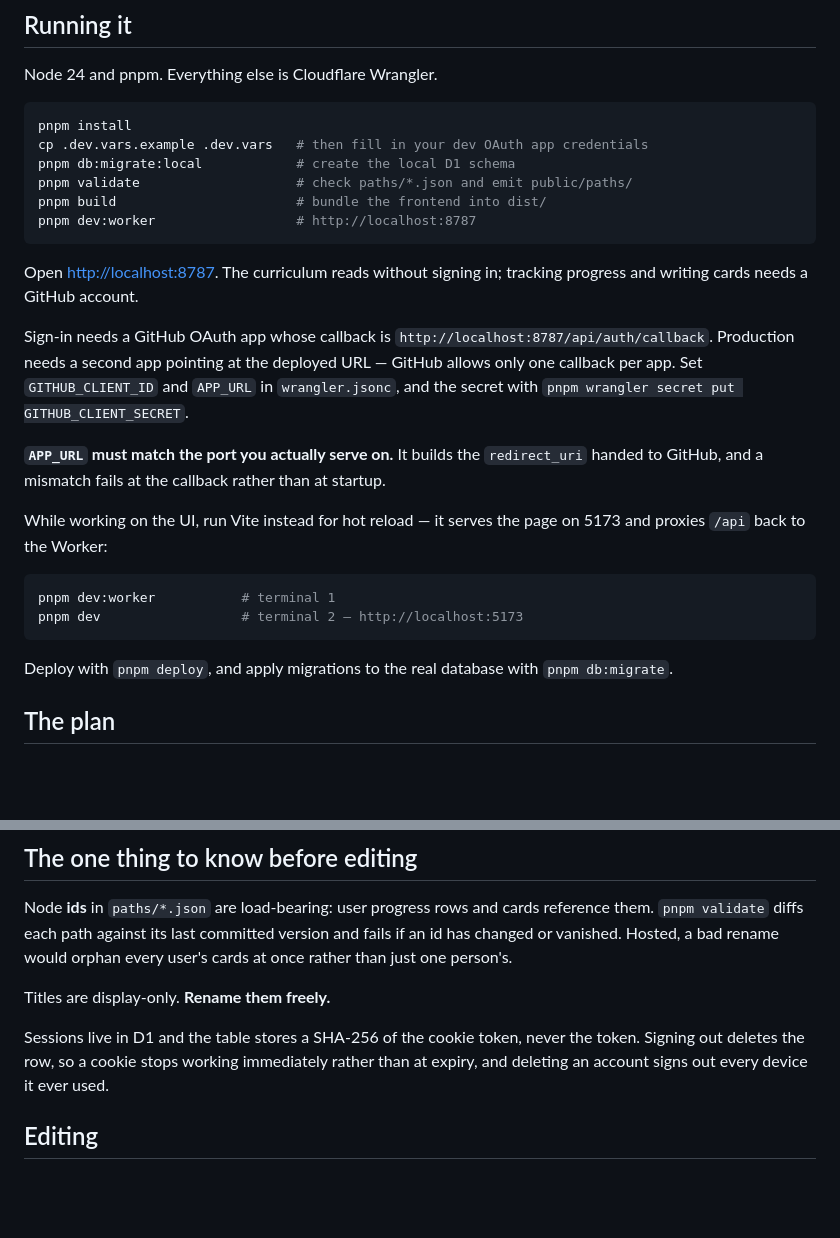
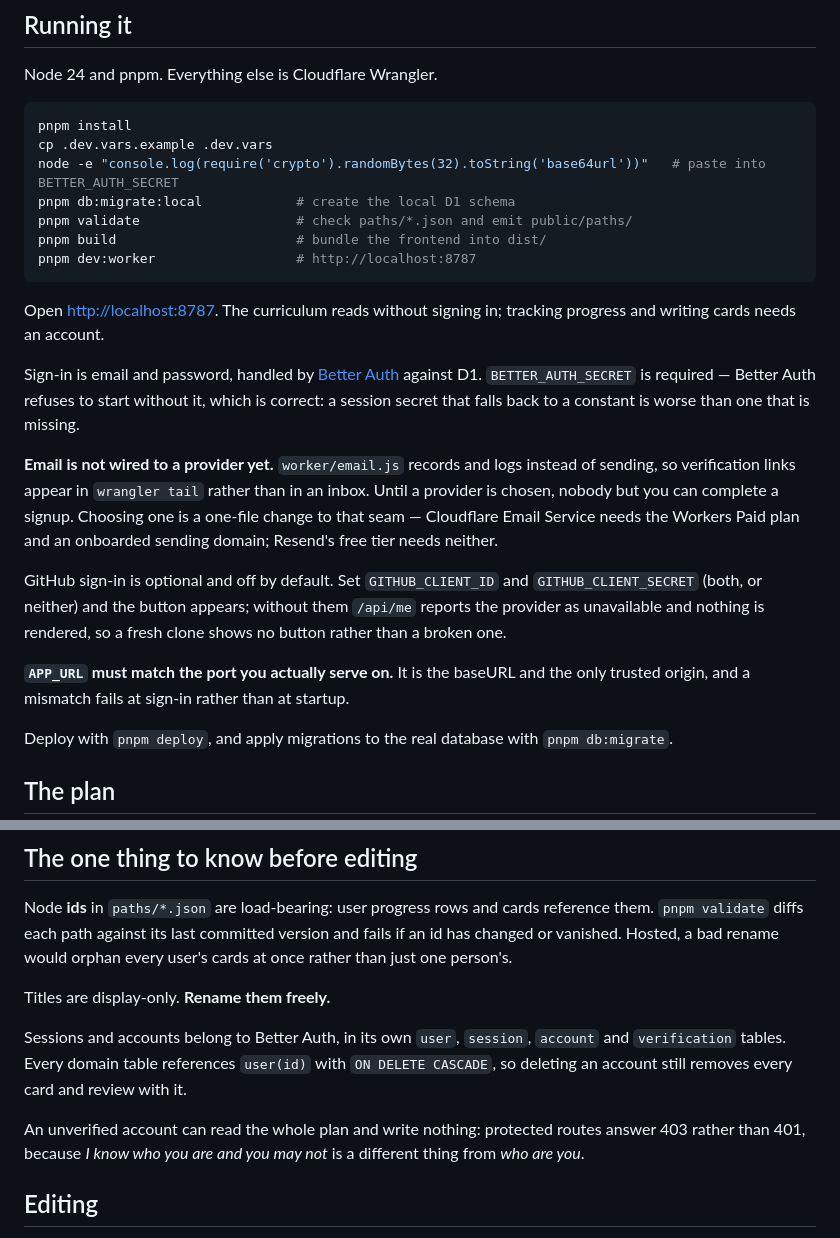
Before and after one commit to getravi/halflife, a Markdown page: README.md, 2 parts joined by grey strips. GitHub-like rendering; blank space fills up the shorter version.

Commit message:
Document email and password sign-in
Says plainly that email is not yet wired to a provider and that
verification links appear in wrangler tail. A README implying working
mail would waste the first hour of anyone's setup.

Also records that GitHub is optional and off by default, and that an
unverified account reads everything and writes nothing.

Claude-Session: https://claude.ai/code/session_01WKYCeMZNZsF1aur3EAREvx

````diff
--- a/README.md
+++ b/README.md
@@ -13,7 +13,8 @@ Node 24 and pnpm. Everything else is Cloudflare Wrangler.
 
 ```sh
 pnpm install
-cp .dev.vars.example .dev.vars   # then fill in your dev OAuth app credentials
+cp .dev.vars.example .dev.vars
+node -e "console.log(require('crypto').randomBytes(32).toString('base64url'))"   # paste into BETTER_AUTH_SECRET
 pnpm db:migrate:local            # create the local D1 schema
 pnpm validate                    # check paths/*.json and emit public/paths/
 pnpm build                       # bundle the frontend into dist/
@@ -21,25 +22,27 @@ pnpm dev:worker                  # http://localhost:8787
 ```
 
 Open <http://localhost:8787>. The curriculum reads without signing in; tracking
-progress and writing cards needs a GitHub account.
+progress and writing cards needs an account.
 
-Sign-in needs a GitHub OAuth app whose callback is
-`http://localhost:8787/api/auth/callback`. Production needs a second app
-pointing at the deployed URL — GitHub allows only one callback per app. Set
-`GITHUB_CLIENT_ID` and `APP_URL` in `wrangler.jsonc`, and the secret with
-`pnpm wrangler secret put GITHUB_CLIENT_SECRET`.
+Sign-in is email and password, handled by [Better Auth](https://better-auth.com)
+against D1. `BETTER_AUTH_SECRET` is required — Better Auth refuses to start
+without it, which is correct: a session secret that falls back to a constant is
+worse than one that is missing.
 
-**`APP_URL` must match the port you actually serve on.** It builds the
-`redirect_uri` handed to GitHub, and a mismatch fails at the callback rather
-than at startup.
+**Email is not wired to a provider yet.** `worker/email.js` records and logs
+instead of sending, so verification links appear in `wrangler tail` rather than
+in an inbox. Until a provider is chosen, nobody but you can complete a signup.
+Choosing one is a one-file change to that seam — Cloudflare Email Service needs
+the Workers Paid plan and an onboarded sending domain; Resend's free tier needs
+neither.
 
-While working on the UI, run Vite instead for hot reload — it serves the page
-on 5173 and proxies `/api` back to the Worker:
+GitHub sign-in is optional and off by default. Set `GITHUB_CLIENT_ID` and
+`GITHUB_CLIENT_SECRET` (both, or neither) and the button appears; without them
+`/api/me` reports the provider as unavailable and nothing is rendered, so a
+fresh clone shows no button rather than a broken one.
 
-```sh
-pnpm dev:worker           # terminal 1
-pnpm dev                  # terminal 2 — http://localhost:5173
-```
+**`APP_URL` must match the port you actually serve on.** It is the baseURL and
+the only trusted origin, and a mismatch fails at sign-in rather than at startup.
 
 Deploy with `pnpm deploy`, and apply migrations to the real database with
 `pnpm db:migrate`.
@@ -102,10 +105,14 @@ orphan every user's cards at once rather than just one person's.
 
 Titles are display-only. **Rename them freely.**
 
-Sessions live in D1 and the table stores a SHA-256 of the cookie token, never
-the token. Signing out deletes the row, so a cookie stops working immediately
-rather than at expiry, and deleting an account signs out every device it ever
-used.
+Sessions and accounts belong to Better Auth, in its own `user`, `session`,
+`account` and `verification` tables. Every domain table references `user(id)`
+with `ON DELETE CASCADE`, so deleting an account still removes every card and
+review with it.
+
+An unverified account can read the whole plan and write nothing: protected
+routes answer 403 rather than 401, because *I know who you are and you may not*
+is a different thing from *who are you*.
 
 ## Editing
 
````
